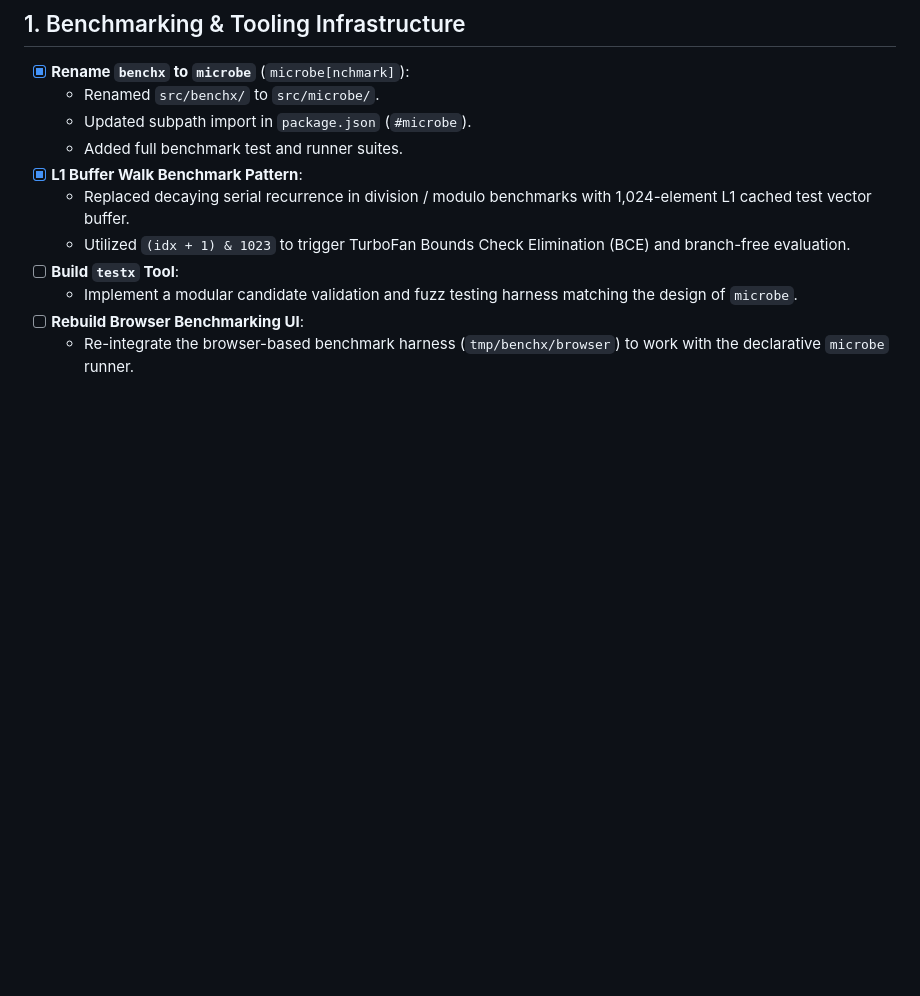
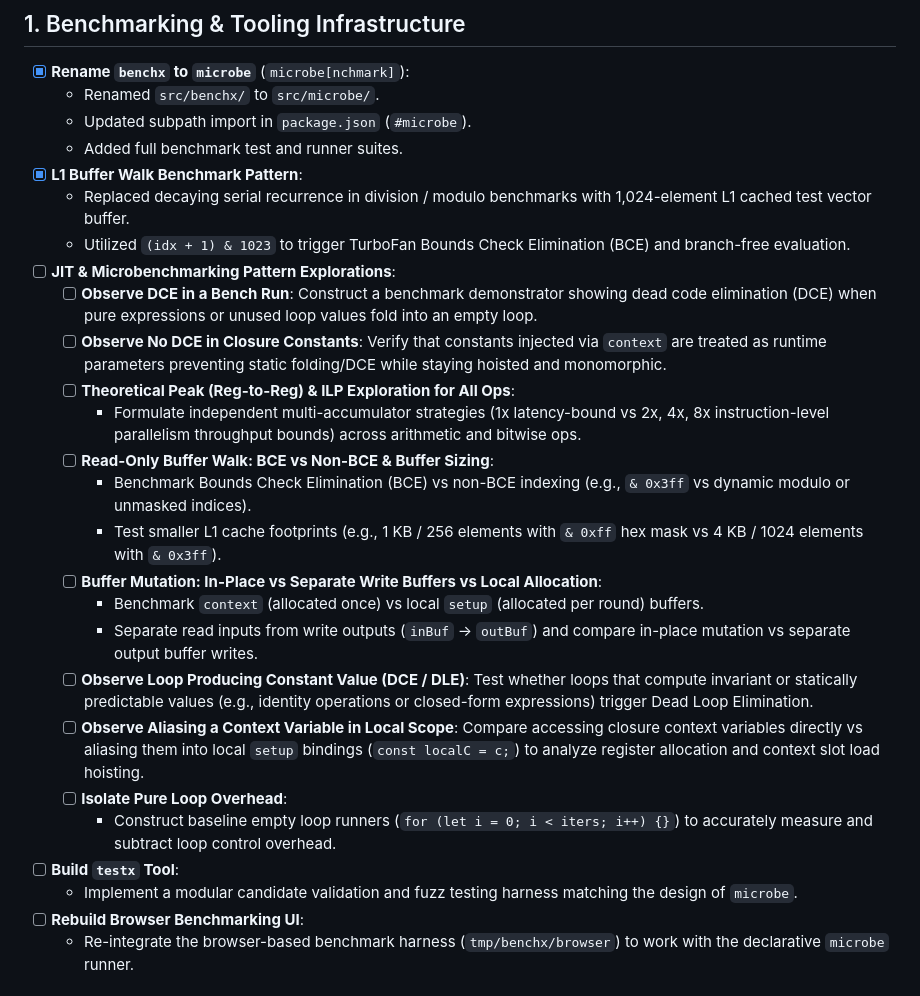
Before and after one commit to batpigandme/intx, a Markdown page: TODO.md, the part around the change. Rendered like a GitHub page; blank space fills up the shorter version.

Commit message:
docs(todo): add JIT benchmarking and microarchitectural exploration roadmap

```diff
--- a/TODO.md
+++ b/TODO.md
@@ -8,6 +8,21 @@
 - [x] **L1 Buffer Walk Benchmark Pattern**:
   - Replaced decaying serial recurrence in division / modulo benchmarks with 1,024-element L1 cached test vector buffer.
   - Utilized `(idx + 1) & 1023` to trigger TurboFan Bounds Check Elimination (BCE) and branch-free evaluation.
+- [ ] **JIT & Microbenchmarking Pattern Explorations**:
+  - [ ] **Observe DCE in a Bench Run**: Construct a benchmark demonstrator showing dead code elimination (DCE) when pure expressions or unused loop values fold into an empty loop.
+  - [ ] **Observe No DCE in Closure Constants**: Verify that constants injected via `context` are treated as runtime parameters preventing static folding/DCE while staying hoisted and monomorphic.
+  - [ ] **Theoretical Peak (Reg-to-Reg) & ILP Exploration for All Ops**:
+    - Formulate independent multi-accumulator strategies (1x latency-bound vs 2x, 4x, 8x instruction-level parallelism throughput bounds) across arithmetic and bitwise ops.
+  - [ ] **Read-Only Buffer Walk: BCE vs Non-BCE & Buffer Sizing**:
+    - Benchmark Bounds Check Elimination (BCE) vs non-BCE indexing (e.g., `& 0x3ff` vs dynamic modulo or unmasked indices).
+    - Test smaller L1 cache footprints (e.g., 1 KB / 256 elements with `& 0xff` hex mask vs 4 KB / 1024 elements with `& 0x3ff`).
+  - [ ] **Buffer Mutation: In-Place vs Separate Write Buffers vs Local Allocation**:
+    - Benchmark `context` (allocated once) vs local `setup` (allocated per round) buffers.
+    - Separate read inputs from write outputs (`inBuf` -> `outBuf`) and compare in-place mutation vs separate output buffer writes.
+  - [ ] **Observe Loop Producing Constant Value (DCE / DLE)**: Test whether loops that compute invariant or statically predictable values (e.g., identity operations or closed-form expressions) trigger Dead Loop Elimination.
+  - [ ] **Observe Aliasing a Context Variable in Local Scope**: Compare accessing closure context variables directly vs aliasing them into local `setup` bindings (`const localC = c;`) to analyze register allocation and context slot load hoisting.
+  - [ ] **Isolate Pure Loop Overhead**:
+    - Construct baseline empty loop runners (`for (let i = 0; i < iters; i++) {}`) to accurately measure and subtract loop control overhead.
 - [ ] **Build `testx` Tool**:
   - Implement a modular candidate validation and fuzz testing harness matching the design of `microbe`.
 - [ ] **Rebuild Browser Benchmarking UI**:
```
